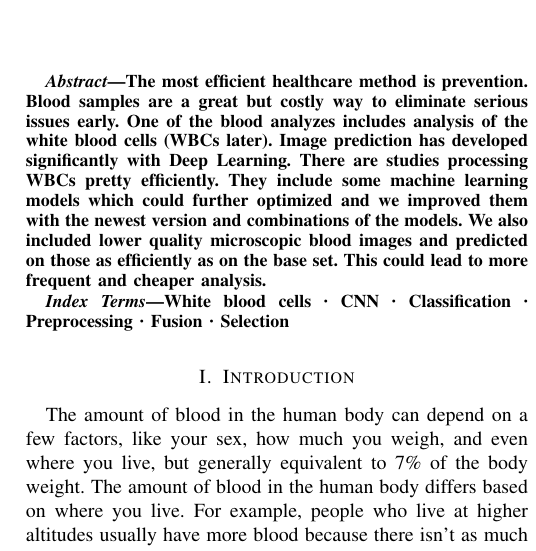
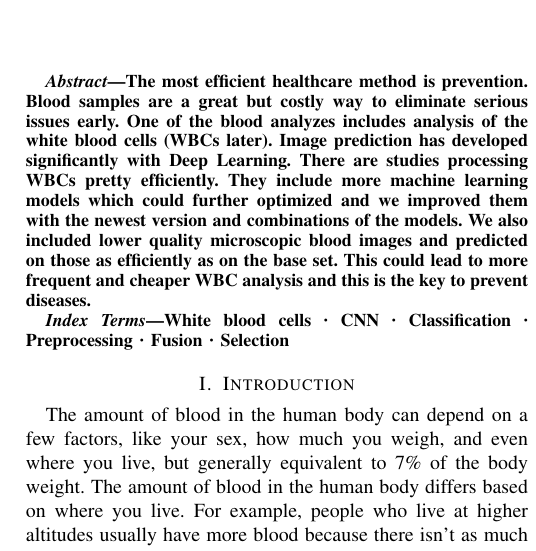
Before and after one commit to JNSchwartz/better_blood, a LaTeX paper (main.tex): part of one column of page 1 of 4, cut so that both start at the same text. Compiled offline with pdfLaTeX.

Commit message:
Update main.tex

```diff
--- a/main.tex
+++ b/main.tex
@@ -40,7 +40,7 @@ Budapest, Hungary}
 \maketitle
 
 \begin{abstract}
-The most efficient healthcare method is prevention. Blood samples are a great but costly way to eliminate serious issues early. One of the blood analyzes includes analysis of the white blood cells (WBCs later). Image prediction has developed significantly with Deep Learning. There are studies processing WBCs pretty efficiently. They include some machine learning models which could further optimized and we improved them with the newest version and combinations of the models. We also included lower quality microscopic blood images and predicted on those as efficiently as on the base set. This could lead to more frequent and cheaper analysis.
+The most efficient healthcare method is prevention. Blood samples are a great but costly way to eliminate serious issues early. One of the blood analyzes includes analysis of the white blood cells (WBCs later). Image prediction has developed significantly with Deep Learning. There are studies processing WBCs pretty efficiently. They include more machine learning models which could further optimized and we improved them with the newest version and combinations of the models. We also included lower quality microscopic blood images and predicted on those as efficiently as on the base set. This could lead to more frequent and cheaper WBC analysis and this is the key to prevent diseases.
 \end{abstract}
 
 \begin{IEEEkeywords}
```
